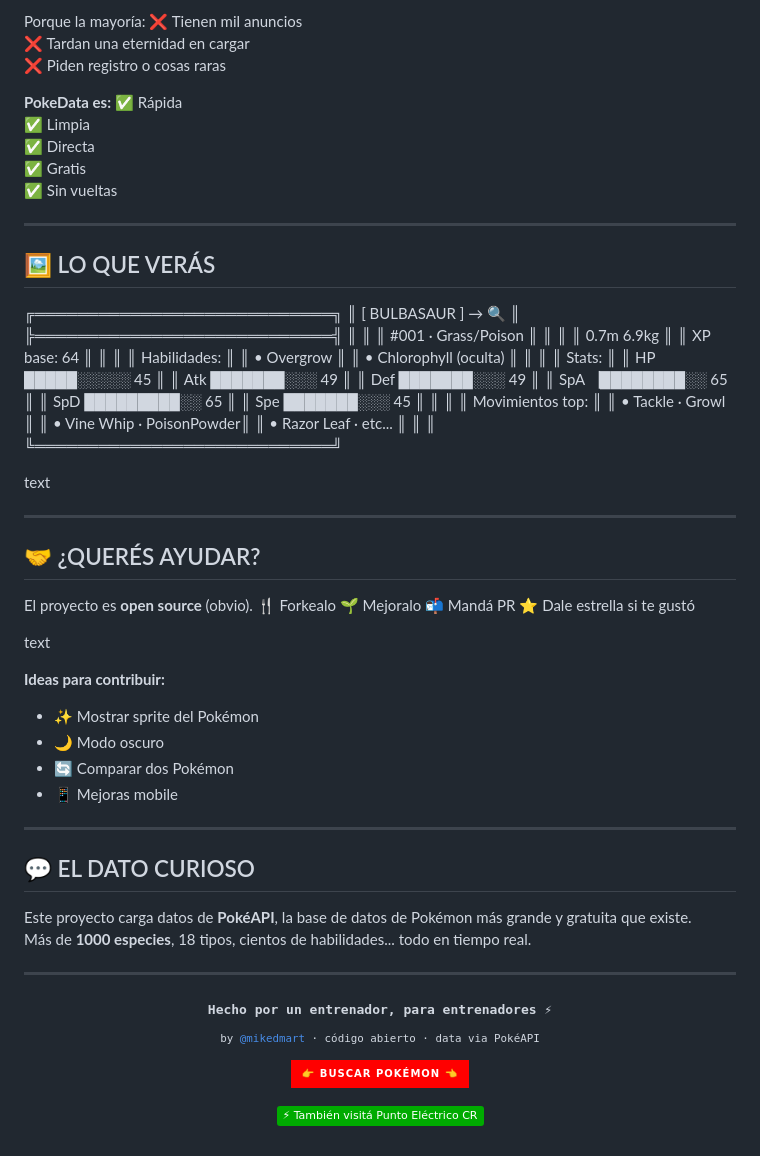
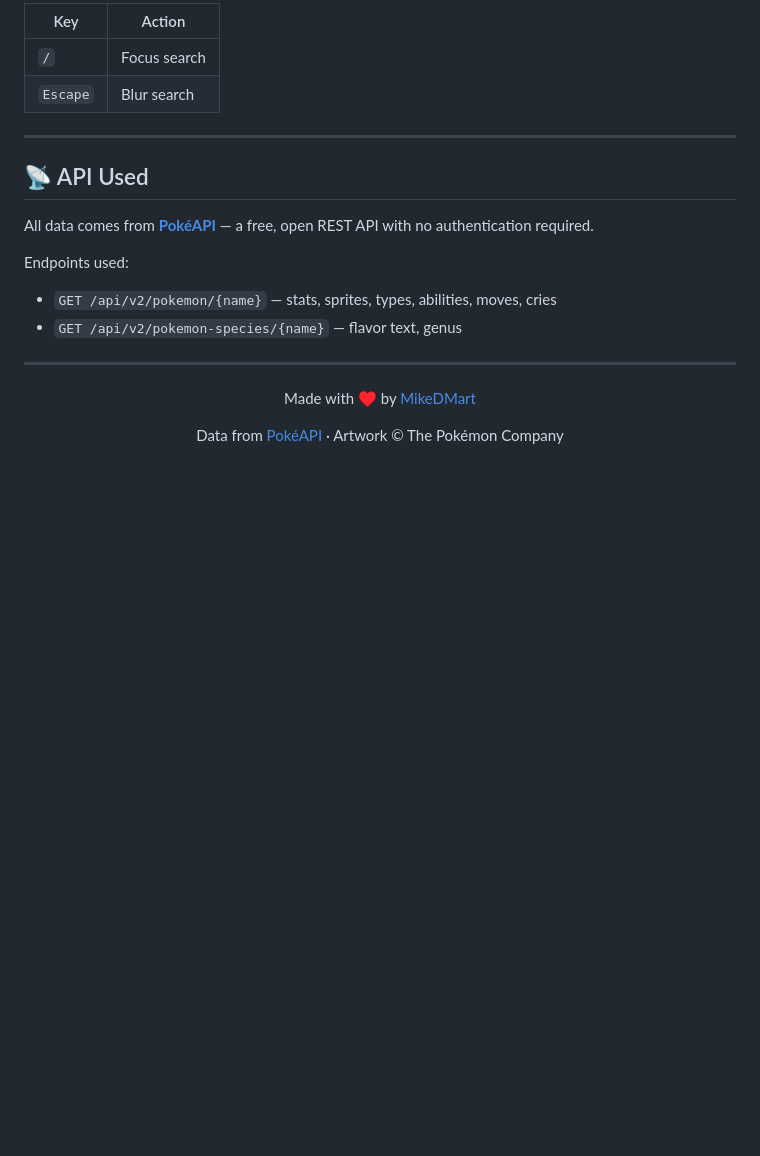
Before and after one commit to MikeDMart/PokeData, a Markdown page: README.md, the part around one of its changes. Drawn GitHub-style; badges without logos; blank space fills up the shorter version.

```diff
--- a/README.md
+++ b/README.md
@@ -111,92 +91,25 @@ text
 
-Porque la mayoría:
-❌ Tienen mil anuncios
-❌ Tardan una eternidad en cargar
-❌ Piden registro o cosas raras
-
-**PokeData es:**
-✅ Rápida
-✅ Limpia
-✅ Directa
-✅ Gratis
-✅ Sin vueltas
+| Key | Action |
+|---|---|
+| `/` | Focus search |
+| `Escape` | Blur search |
 
 ---
 
-## 🖼️ LO QUE VERÁS
-╔════════════════════════════╗
-║ [ BULBASAUR ] → 🔍 ║
-╠════════════════════════════╣
-║ ║
-║ #001 · Grass/Poison ║
-║ ║
-║ 0.7m 6.9kg ║
-║ XP base: 64 ║
-║ ║
-║ Habilidades: ║
-║ • Overgrow ║
-║ • Chlorophyll (oculta) ║
-║ ║
-║ Stats: ║
-║ HP █████░░░░░ 45 ║
-║ Atk ███████░░░ 49 ║
-║ Def ███████░░░ 49 ║
-║ SpA ▕████████░░ 65 ║
-║ SpD █████████░░ 65 ║
-║ Spe ███████░░░ 45 ║
-║ ║
-║ Movimientos top: ║
-║ • Tackle · Growl ║
-║ • Vine Whip · PoisonPowder║
-║ • Razor Leaf · etc... ║
-║ ║
-╚════════════════════════════╝
+## 📡 API Used
 
-text
+All data comes from **[PokéAPI](https://pokeapi.co)** — a free, open REST API with no authentication required.
+
+Endpoints used:
+- `GET /api/v2/pokemon/{name}` — stats, sprites, types, abilities, moves, cries
+- `GET /api/v2/pokemon-species/{name}` — flavor text, genus
 
 ---
 
-## 🤝 ¿QUERÉS AYUDAR?
+<div align="center">
 
-El proyecto es **open source** (obvio).
-🍴 Forkealo
-🌱 Mejoralo
-📬 Mandá PR
-⭐ Dale estrella si te gustó
+Made with ♥ by [MikeDMart](https://github.com/MikeDMart)
 
-text
+Data from [PokéAPI](https://pokeapi.co) · Artwork © The Pokémon Company
 
-**Ideas para contribuir:**
-- ✨ Mostrar sprite del Pokémon
-- 🌙 Modo oscuro
-- 🔄 Comparar dos Pokémon
-- 📱 Mejoras mobile
-
----
-
-## 💬 EL DATO CURIOSO
-
-Este proyecto carga datos de **PokéAPI**, la base de datos de Pokémon más grande y gratuita que existe.
-Más de **1000 especies**, 18 tipos, cientos de habilidades... todo en tiempo real.
-
----
-
-<p align="center">
-  <samp>
-    <strong>Hecho por un entrenador, para entrenadores ⚡</strong>
-    <br>
-    <sub>by <a href="https://github.com/mikedmart">@mikedmart</a> · código abierto · data via PokéAPI</sub>
-  </samp>
-</p>
-
-<p align="center">
-  <a href="https://mikedmart.github.io/PokeData/">
-    <img src="https://img.shields.io/badge/👉_BUSCAR_POKÉMON_👈-ff0000?style=for-the-badge&logo=pokemon&logoColor=white&labelColor=black" width="100%">
-  </a>
-</p>
-
-<p align="center">
-  <a href="https://mikedmart.github.io/Punto-Electrico-CR/">
-    <img src="https://img.shields.io/badge/⚡_También_visitá_Punto_Eléctrico_CR-00aa00?style=social" width="80%">
-  </a>
-</p>
+</div>
```
Also changed, not shown: other parts of README.md (+64 -84 lines).
